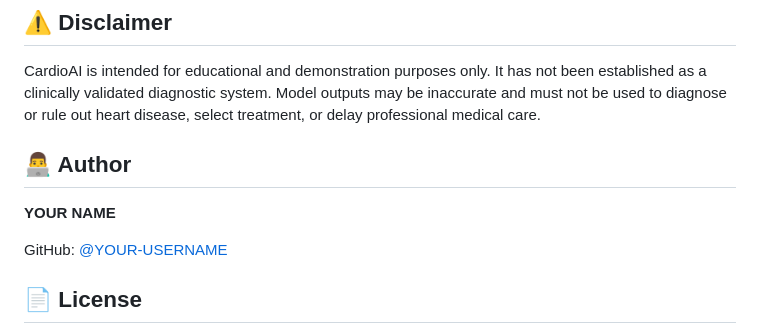
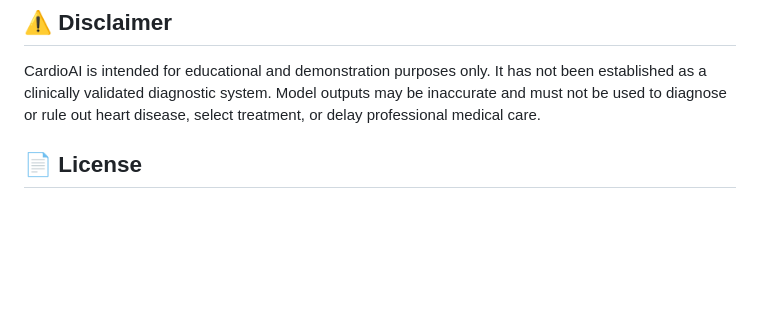
Before and after one commit to Aadesh082005/Heart-Disease-Prediction-, a Markdown page: README.md, the part around the change. Drawn GitHub-style; blank space fills up the shorter version.

```diff
--- a/README.md
+++ b/README.md
@@ -169,11 +169,6 @@ This project demonstrates practical skills in Python development, data preproces
 
 CardioAI is intended for educational and demonstration purposes only. It has not been established as a clinically validated diagnostic system. Model outputs may be inaccurate and must not be used to diagnose or rule out heart disease, select treatment, or delay professional medical care.
 
-## 👨‍💻 Author
-
-**YOUR NAME**
-
-GitHub: [@YOUR-USERNAME](https://github.com/YOUR-USERNAME)
 
 ## 📄 License
 
```
